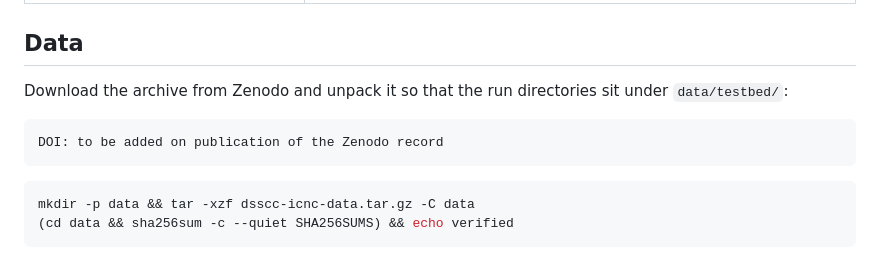
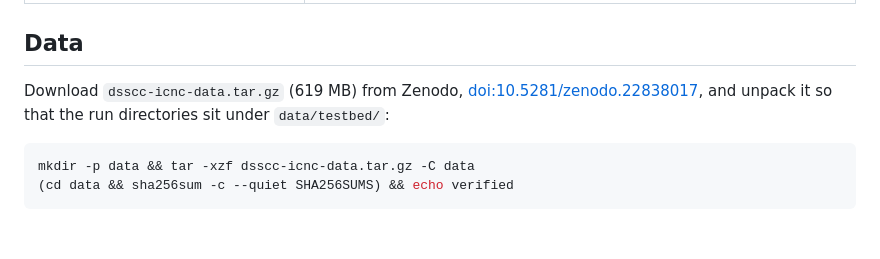
Before and after one commit to UNO-Networks-Lab/rdma-storage-onset, a Markdown page: README.md, the part around the change. Rendered like a GitHub page; blank space fills up the shorter version.

Commit message:
README: Zenodo DOI for the raw logs

````diff
--- a/README.md
+++ b/README.md
@@ -21,12 +21,9 @@ directly from the raw per-operation logs. The raw logs are too large for git
 
 ## Data
 
-Download the archive from Zenodo and unpack it so that the run directories sit
-under `data/testbed/`:
-
-```
-DOI: to be added on publication of the Zenodo record
-```
+Download `dsscc-icnc-data.tar.gz` (619 MB) from Zenodo,
+[doi:10.5281/zenodo.22838017](https://doi.org/10.5281/zenodo.22838017), and unpack
+it so that the run directories sit under `data/testbed/`:
 
 ```bash
 mkdir -p data && tar -xzf dsscc-icnc-data.tar.gz -C data
````
